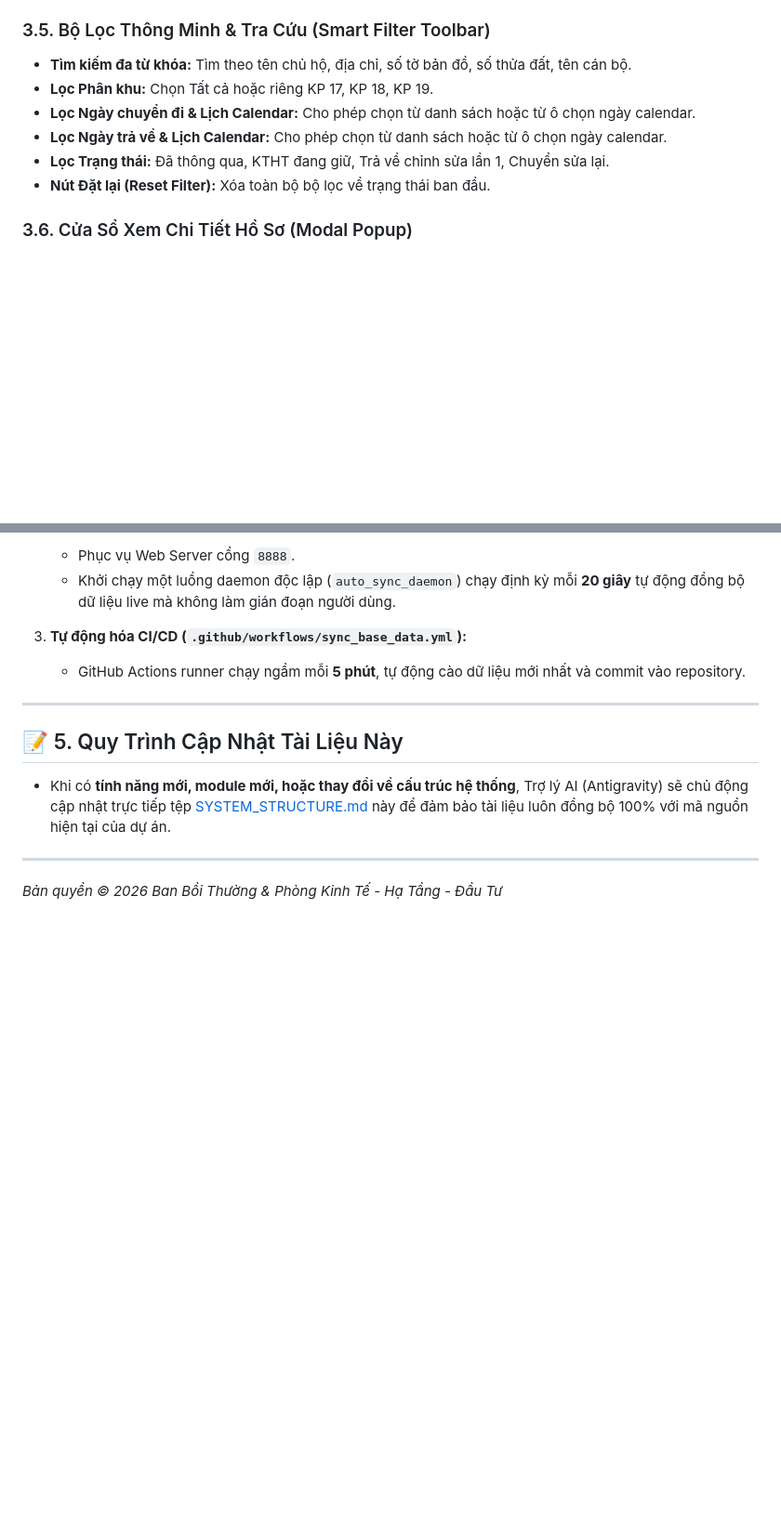
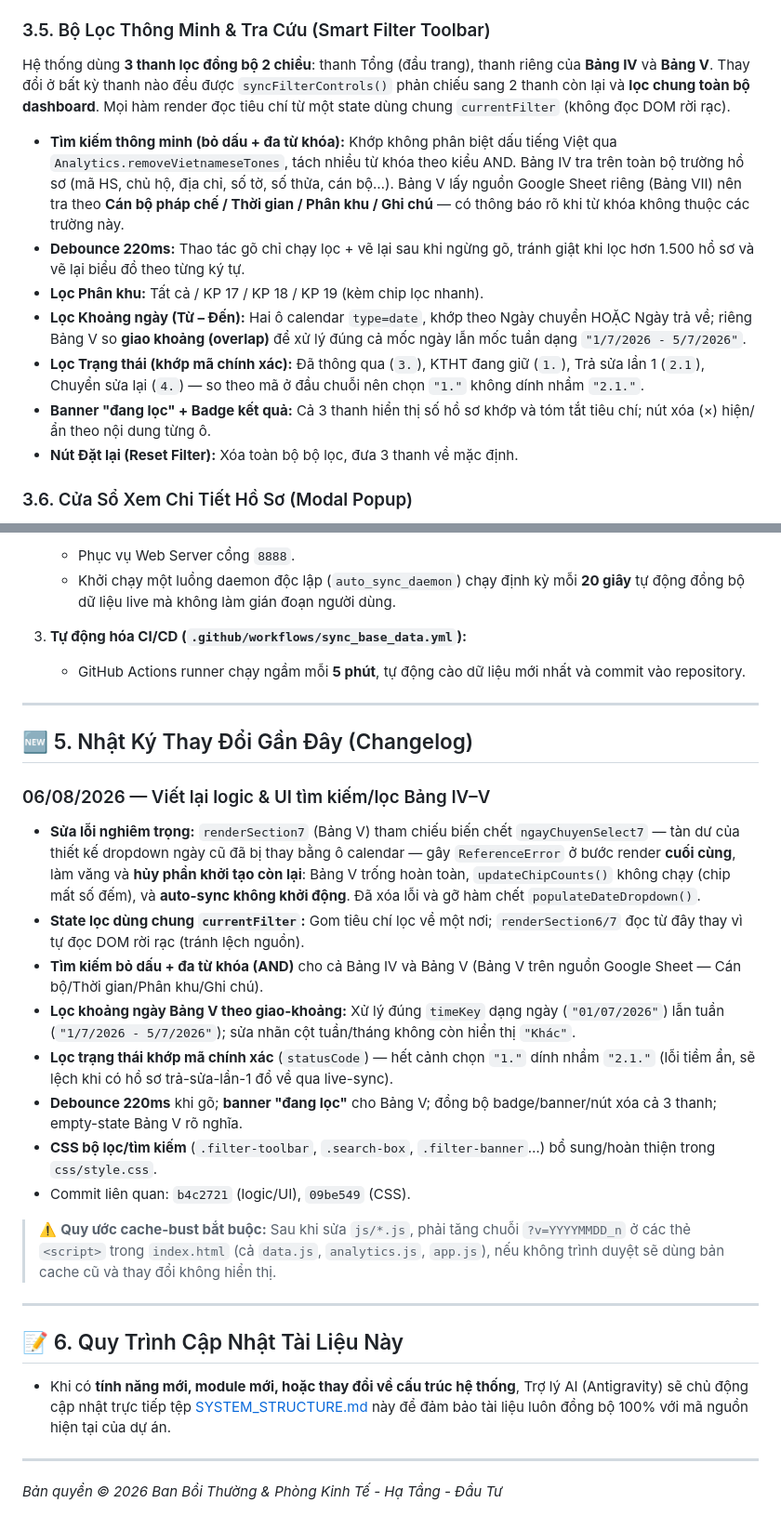
Before and after one commit to PhongHCTHBanQLDABinhQuoi/QuanLyHoSoNhanDinh, a Markdown page: SYSTEM_STRUCTURE.md, 2 parts joined by grey strips. Shown at 93% size. Drawn GitHub-style; blank space fills up the shorter version.

Commit message:
📝 Cập nhật SYSTEM_STRUCTURE.md: bộ lọc/tìm kiếm Bảng IV–V + changelog
Khôi phục tài liệu bị xóa nhầm (138 dòng) và cập nhật cho khớp mã nguồn:
- Viết lại mục 3.5 theo kiến trúc lọc mới: 3 thanh đồng bộ, state chung
  currentFilter, tìm kiếm bỏ dấu + đa từ khóa, khoảng ngày (bỏ mô tả dropdown
  ngày cũ đã gỡ), lọc trạng thái theo mã chính xác, debounce, banner/badge.
- Thêm mục 5 "Nhật ký thay đổi" ghi lại đợt sửa 06/08/2026 (b4c2721, 09be549)
  và quy ước cache-bust ?v= khi sửa JS.

Co-Authored-By: Claude Opus 4.8 <noreply@anthropic.com>

```diff
--- a/SYSTEM_STRUCTURE.md
+++ b/SYSTEM_STRUCTURE.md
@@ -89,12 +89,16 @@ Bang tien do cap nhat ho so/
 - **Bảng V / Bảng VII (Master Table KTHT & Pháp Chế):** Thống kê chi tiết khối lượng hồ sơ xử lý theo mốc thời gian (**Ngày**, **Tuần**, **Tháng**) và từng Cán bộ Thụ lý KTHT / Cán bộ Pháp chế kiểm tra. Cấu trúc cột tối ưu gồm: `STT`, `Thời gian chuyển`, `Cán bộ thụ lý / Pháp chế`, `Phân khu` (gộp 1 cột), cùng các cột `Tổng HS xử lý`, `Số HS duyệt`, `HS Trả sửa`, `Ghi chú`.
 
 ### 3.5. Bộ Lọc Thông Minh & Tra Cứu (Smart Filter Toolbar)
-- **Tìm kiếm đa từ khóa:** Tìm theo tên chủ hộ, địa chỉ, số tờ bản đồ, số thửa đất, tên cán bộ.
-- **Lọc Phân khu:** Chọn Tất cả hoặc riêng KP 17, KP 18, KP 19.
-- **Lọc Ngày chuyển đi & Lịch Calendar:** Cho phép chọn từ danh sách hoặc từ ô chọn ngày calendar.
-- **Lọc Ngày trả về & Lịch Calendar:** Cho phép chọn từ danh sách hoặc từ ô chọn ngày calendar.
-- **Lọc Trạng thái:** Đã thông qua, KTHT đang giữ, Trả về chỉnh sửa lần 1, Chuyển sửa lại.
-- **Nút Đặt lại (Reset Filter):** Xóa toàn bộ bộ lọc về trạng thái ban đầu.
+
+Hệ thống dùng **3 thanh lọc đồng bộ 2 chiều**: thanh Tổng (đầu trang), thanh riêng của **Bảng IV** và **Bảng V**. Thay đổi ở bất kỳ thanh nào đều được `syncFilterControls()` phản chiếu sang 2 thanh còn lại và **lọc chung toàn bộ dashboard**. Mọi hàm render đọc tiêu chí từ một state dùng chung `currentFilter` (không đọc DOM rời rạc).
+
+- **Tìm kiếm thông minh (bỏ dấu + đa từ khóa):** Khớp không phân biệt dấu tiếng Việt qua `Analytics.removeVietnameseTones`, tách nhiều từ khóa theo kiểu AND. Bảng IV tra trên toàn bộ trường hồ sơ (mã HS, chủ hộ, địa chỉ, số tờ, số thửa, cán bộ…). Bảng V lấy nguồn Google Sheet riêng (Bảng VII) nên tra theo **Cán bộ pháp chế / Thời gian / Phân khu / Ghi chú** — có thông báo rõ khi từ khóa không thuộc các trường này.
+- **Debounce 220ms:** Thao tác gõ chỉ chạy lọc + vẽ lại sau khi ngừng gõ, tránh giật khi lọc hơn 1.500 hồ sơ và vẽ lại biểu đồ theo từng ký tự.
+- **Lọc Phân khu:** Tất cả / KP 17 / KP 18 / KP 19 (kèm chip lọc nhanh).
+- **Lọc Khoảng ngày (Từ – Đến):** Hai ô calendar `type=date`, khớp theo Ngày chuyển HOẶC Ngày trả về; riêng Bảng V so **giao khoảng (overlap)** để xử lý đúng cả mốc ngày lẫn mốc tuần dạng `"1/7/2026 - 5/7/2026"`.
+- **Lọc Trạng thái (khớp mã chính xác):** Đã thông qua (`3.`), KTHT đang giữ (`1.`), Trả sửa lần 1 (`2.1`), Chuyển sửa lại (`4.`) — so theo mã ở đầu chuỗi nên chọn `"1."` không dính nhầm `"2.1."`.
+- **Banner "đang lọc" + Badge kết quả:** Cả 3 thanh hiển thị số hồ sơ khớp và tóm tắt tiêu chí; nút xóa (×) hiện/ẩn theo nội dung từng ô.
+- **Nút Đặt lại (Reset Filter):** Xóa toàn bộ bộ lọc, đưa 3 thanh về mặc định.
 
 ### 3.6. Cửa Sổ Xem Chi Tiết Hồ Sơ (Modal Popup)
 - Nhấp chuột vào bất kỳ dòng hồ sơ nào trên bảng dữ liệu để hiển thị popup thông tin pháp lý chi tiết toàn bộ các trường dữ liệu của hồ sơ đó.
@@ -130,7 +134,23 @@ flowchart TD
 
 ---
 
-## 📝 5. Quy Trình Cập Nhật Tài Liệu Này
+## 🆕 5. Nhật Ký Thay Đổi Gần Đây (Changelog)
+
+### 06/08/2026 — Viết lại logic & UI tìm kiếm/lọc Bảng IV–V
+- **Sửa lỗi nghiêm trọng:** `renderSection7` (Bảng V) tham chiếu biến chết `ngayChuyenSelect7` — tàn dư của thiết kế dropdown ngày cũ đã bị thay bằng ô calendar — gây `ReferenceError` ở bước render **cuối cùng**, làm văng và **hủy phần khởi tạo còn lại**: Bảng V trống hoàn toàn, `updateChipCounts()` không chạy (chip mất số đếm), và **auto-sync không khởi động**. Đã xóa lỗi và gỡ hàm chết `populateDateDropdown()`.
+- **State lọc dùng chung `currentFilter`:** Gom tiêu chí lọc về một nơi; `renderSection6/7` đọc từ đây thay vì tự đọc DOM rời rạc (tránh lệch nguồn).
+- **Tìm kiếm bỏ dấu + đa từ khóa (AND)** cho cả Bảng IV và Bảng V (Bảng V trên nguồn Google Sheet — Cán bộ/Thời gian/Phân khu/Ghi chú).
+- **Lọc khoảng ngày Bảng V theo giao-khoảng:** Xử lý đúng `timeKey` dạng ngày (`"01/07/2026"`) lẫn tuần (`"1/7/2026 - 5/7/2026"`); sửa nhãn cột tuần/tháng không còn hiển thị `"Khác"`.
+- **Lọc trạng thái khớp mã chính xác** (`statusCode`) — hết cảnh chọn `"1."` dính nhầm `"2.1."` (lỗi tiềm ẩn, sẽ lệch khi có hồ sơ trả-sửa-lần-1 đổ về qua live-sync).
+- **Debounce 220ms** khi gõ; **banner "đang lọc"** cho Bảng V; đồng bộ badge/banner/nút xóa cả 3 thanh; empty-state Bảng V rõ nghĩa.
+- **CSS bộ lọc/tìm kiếm** (`.filter-toolbar`, `.search-box`, `.filter-banner`…) bổ sung/hoàn thiện trong `css/style.css`.
+- Commit liên quan: `b4c2721` (logic/UI), `09be549` (CSS).
+
+> ⚠️ **Quy ước cache-bust bắt buộc:** Sau khi sửa `js/*.js`, phải tăng chuỗi `?v=YYYYMMDD_n` ở các thẻ `<script>` trong `index.html` (cả `data.js`, `analytics.js`, `app.js`), nếu không trình duyệt sẽ dùng bản cache cũ và thay đổi không hiển thị.
+
+---
+
+## 📝 6. Quy Trình Cập Nhật Tài Liệu Này
 
 - Khi có **tính năng mới, module mới, hoặc thay đổi về cấu trúc hệ thống**, Trợ lý AI (Antigravity) sẽ chủ động cập nhật trực tiếp tệp [SYSTEM_STRUCTURE.md](file:///d:/code%20banqlda/Bang%20tien%20do%20cap%20nhat%20ho%20so/SYSTEM_STRUCTURE.md) này để đảm bảo tài liệu luôn đồng bộ 100% với mã nguồn hiện tại của dự án.
 
```
